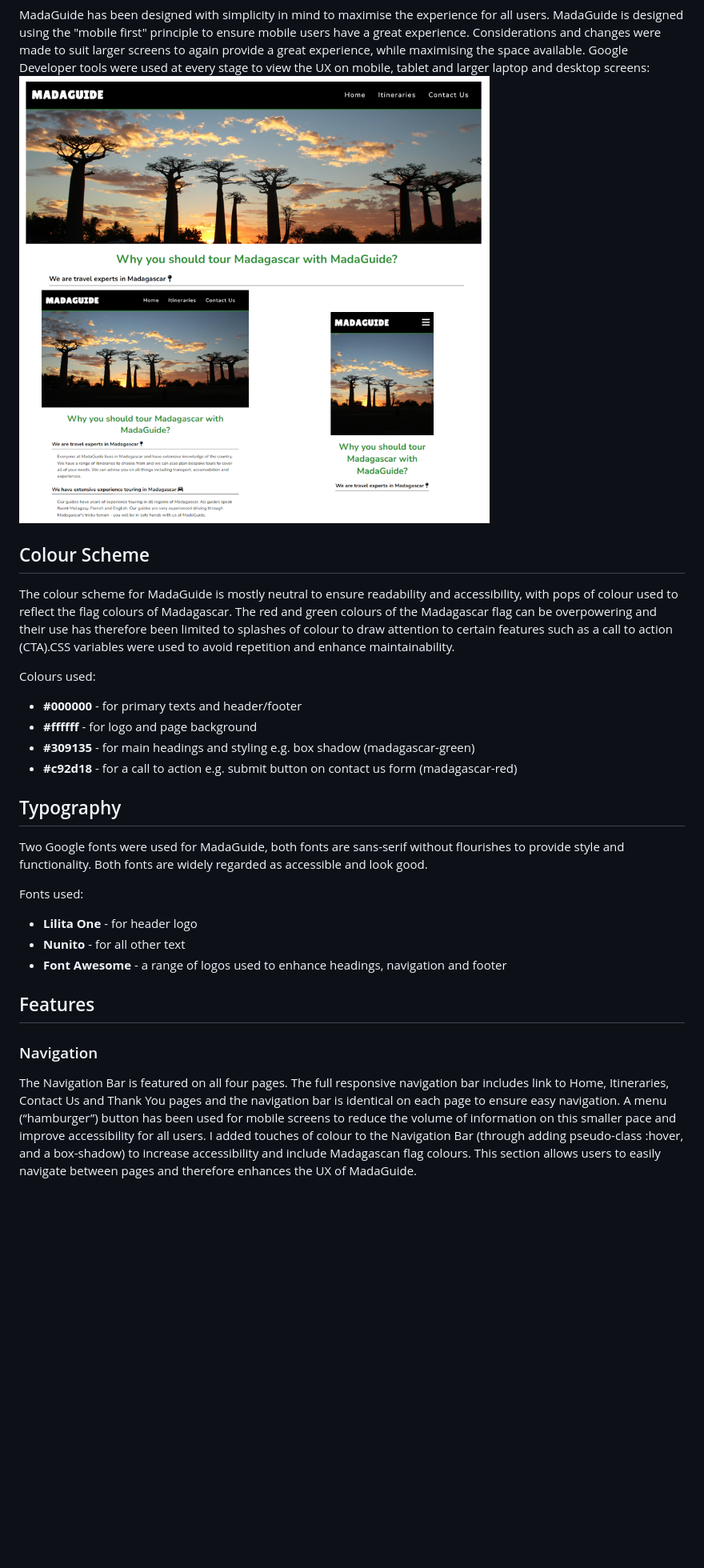
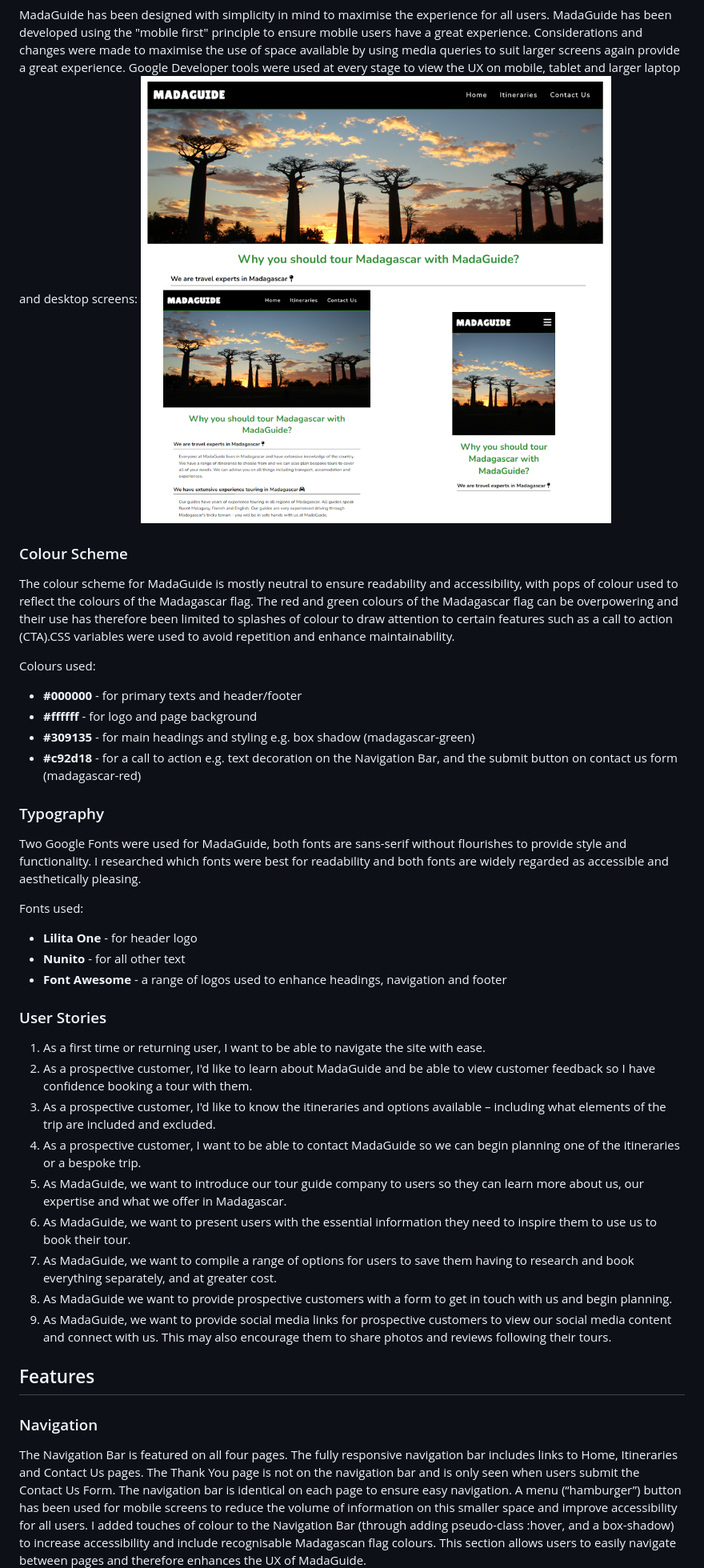
Before and after one commit to LauraO90/MadaGuide, a Markdown page: README.md, the part around one of its changes. Shown at 80% size. Drawn GitHub-style; blank space fills up the shorter version.

```diff
--- a/README.md
+++ b/README.md
@@ -13,23 +11,23 @@ MadaGuide is a website that encourages users to book a tour guide to explore Mad
 MadaGuide has been designed with simplicity in mind to maximise the experience for all users.
-MadaGuide is designed using the "mobile first" principle to ensure mobile users have a great experience. Considerations and changes were made to suit larger screens to again provide a great experience, while maximising the space available. Google Developer tools were used at every stage to view the UX on mobile, tablet and larger laptop and desktop screens:
+MadaGuide has been developed using the "mobile first" principle to ensure mobile users have a great experience. Considerations and changes were made to maximise the use of space available by using media queries to suit larger screens again provide a great experience. Google Developer tools were used at every stage to view the UX on mobile, tablet and larger laptop and desktop screens:
 ![Responsiveness across screen sizes](documentation/madaguide-responsiveness.png)
 
 
-## Colour Scheme ##
+### Colour Scheme ###
 
-The colour scheme for MadaGuide is mostly neutral to ensure readability and accessibility, with pops of colour used to reflect the flag colours of Madagascar. The red and green colours of the Madagascar flag can be overpowering and their use has therefore been limited to splashes of colour to draw attention to certain features such as a call to action (CTA).CSS variables were used to avoid repetition and enhance maintainability.
+The colour scheme for MadaGuide is mostly neutral to ensure readability and accessibility, with pops of colour used to reflect the colours of the Madagascar flag. The red and green colours of the Madagascar flag can be overpowering and their use has therefore been limited to splashes of colour to draw attention to certain features such as a call to action (CTA).CSS variables were used to avoid repetition and enhance maintainability.
 
 Colours used:
 
 - **#000000** - for primary texts and header/footer
 - **#ffffff** - for logo and page background
 - **#309135** - for main headings and styling e.g. box shadow (madagascar-green)
-- **#c92d18** - for a call to action e.g. submit button on contact us form (madagascar-red)
+- **#c92d18** - for a call to action e.g. text decoration on the Navigation Bar, and the submit button on contact us form (madagascar-red)
 
 
-## Typography ##
+### Typography ###
 
-Two Google fonts were used for MadaGuide, both fonts are sans-serif without flourishes to provide style and functionality. Both fonts are widely regarded as accessible and look good.
+Two Google Fonts were used for MadaGuide, both fonts are sans-serif without flourishes to provide style and functionality. I researched which fonts were best for readability and both fonts are widely regarded as accessible and aesthetically pleasing.
 
 Fonts used:
 
@@ -37,11 +35,23 @@ Fonts used:
 - **Nunito** - for all other text
 - **Font Awesome** - a range of logos used to enhance headings, navigation and footer
 
+### User Stories ###
+1.	As a first time or returning user, I want to be able to navigate the site with ease.
+2.	As a prospective customer, I'd like to learn about MadaGuide and be able to view customer feedback so I have confidence booking a tour with them.
+3.	As a prospective customer, I'd like to know the itineraries and options available – including what elements of the trip are included and excluded.
+4.	As a prospective customer, I want to be able to contact MadaGuide so we can begin planning one of the itineraries or a bespoke trip.
+5.	As MadaGuide, we want to introduce our tour guide company to users so they can learn more about us, our expertise and what we offer in Madagascar.
+6.	As MadaGuide, we want to present users with the essential information they need to inspire them to use us to book their tour.
+7.	As MadaGuide, we want to compile a range of options for users to save them having to research and book everything separately, and at greater cost.
+8.	As MadaGuide we want to provide prospective customers with a form to get in touch with us and begin planning.
+9.	As MadaGuide, we want to provide social media links for prospective customers to view our social media content and connect with us. This may also encourage them to share photos and reviews following their tours.
+
+
 ## Features ##
 
 ### Navigation ###
 
-The Navigation Bar is featured on all four pages. The full responsive navigation bar includes link to Home, Itineraries, Contact Us and Thank You pages and the navigation bar is identical on each page to ensure easy navigation. A menu (“hamburger”) button has been used for mobile screens to reduce the volume of information on this smaller pace and improve accessibility for all users. I added touches of colour to the Navigation Bar (through adding pseudo-class :hover, and a box-shadow) to increase accessibility and include Madagascan flag colours.  This section allows users to easily navigate between pages and therefore enhances the UX of MadaGuide.
+The Navigation Bar is featured on all four pages. The fully responsive navigation bar includes links to Home, Itineraries and Contact Us pages. The Thank You page is not on the navigation bar and is only seen when users submit the Contact Us Form. The navigation bar is identical on each page to ensure easy navigation. A menu (“hamburger”) button has been used for mobile screens to reduce the volume of information on this smaller space and improve accessibility for all users. I added touches of colour to the Navigation Bar (through adding pseudo-class :hover, and a box-shadow) to increase accessibility and include recognisable Madagascan flag colours. This section allows users to easily navigate between pages and therefore enhances the UX of MadaGuide.
 ![MadaGuide Navigation image](documentation/madaguide-nav.png)
 
 
```
Also changed, not shown: other parts of README.md (+49 -17 lines), documentation/madaguide-jigsaw.png (added), documentation/madaguide-lighthouse.png (added), documentation/madaguide-w3c.png (added), 1 other file.
